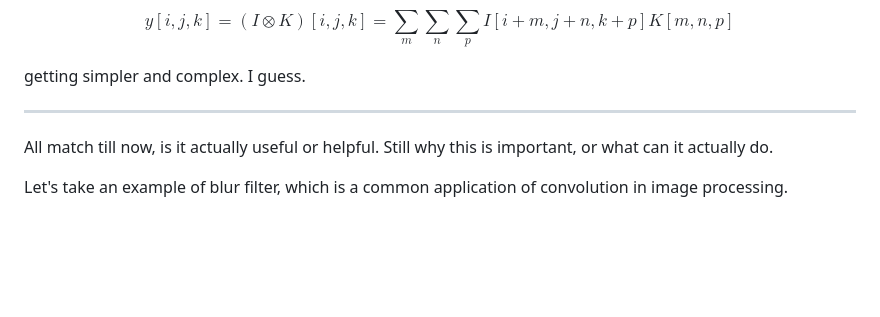
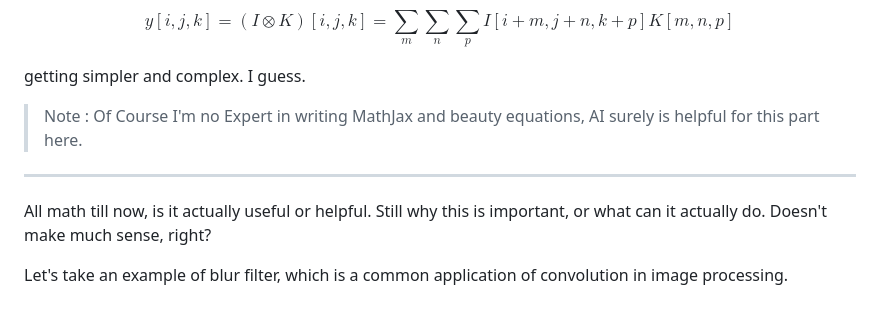
Before and after one commit to h3110Fr13nd/openmp-mpi-cuda-convolution-bench, a Markdown page: REPORT.md, the part around the change. GitHub-like rendering; blank space fills up the shorter version.

Commit message:
Report update

```diff
--- a/REPORT.md
+++ b/REPORT.md
@@ -133,9 +133,10 @@ $$y[i, j, k] = (I \otimes K)[i, j, k] = \sum_{m} \sum_{n} \sum_{p} I[i + m, j +
 
 getting simpler and complex. I guess.
 
+> Note : Of Course I'm no Expert in writing MathJax and beauty equations, AI surely is helpful for this part here.
 
 ---
 
-All match till now, is it actually useful or helpful. Still why this is important, or what can it actually do.
+All math till now, is it actually useful or helpful. Still why this is important, or what can it actually do. Doesn't make much sense, right?
 
 Let's take an example of blur filter, which is a common application of convolution in image processing.
```
